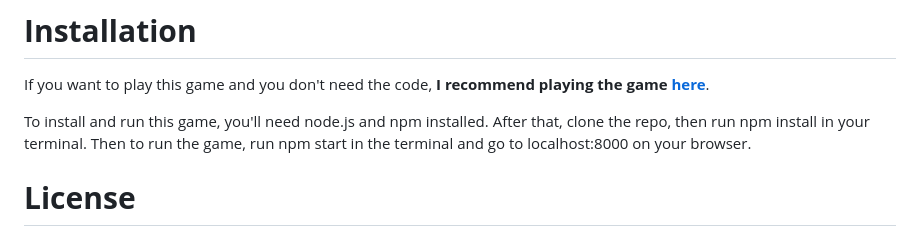
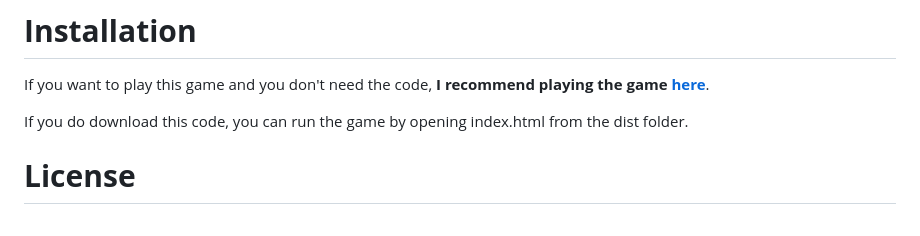
Before and after one commit to adam-batson/garden-guardin, a Markdown page: README.md, the part around the change. GitHub-like rendering.

```diff
--- a/README.md
+++ b/README.md
@@ -38,7 +38,7 @@ When you whack 100 pests, the boss will appear! You can defeat it in 10 hits, bu
 
 If you want to play this game and you don't need the code, **I recommend playing the game [here](https://adzebat.itch.io/garden-guardin)**.<br>
 
-To install and run this game, you'll need node.js and npm installed. After that, clone the repo, then run npm install in your terminal. Then to run the game, run npm start in the terminal and go to localhost:8000 on your browser.
+If you do download this code, you can run the game by opening index.html from the dist folder.
 
 # **License**
 
```
